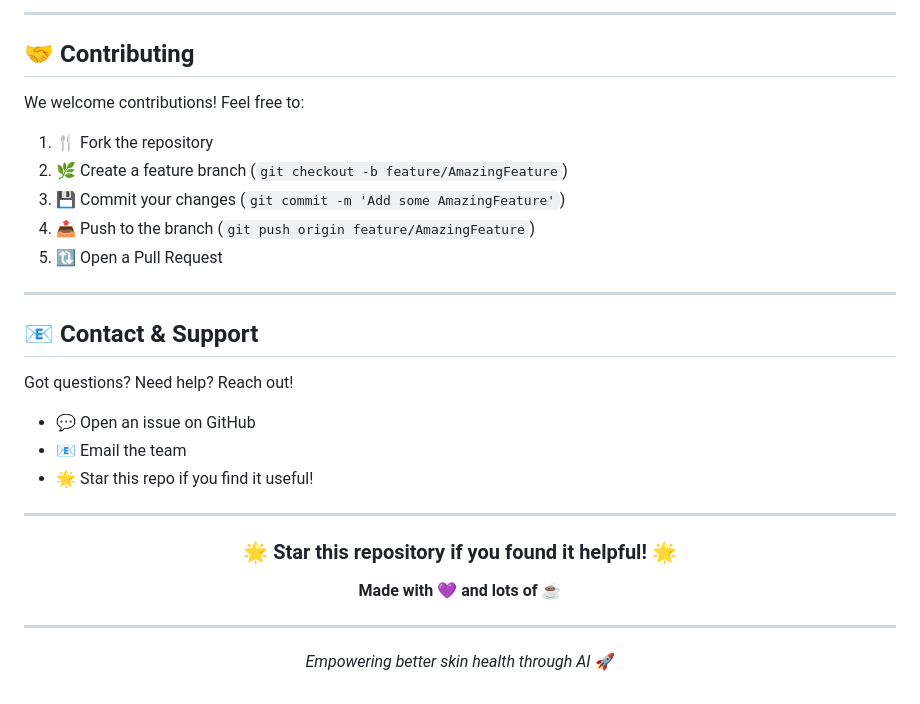
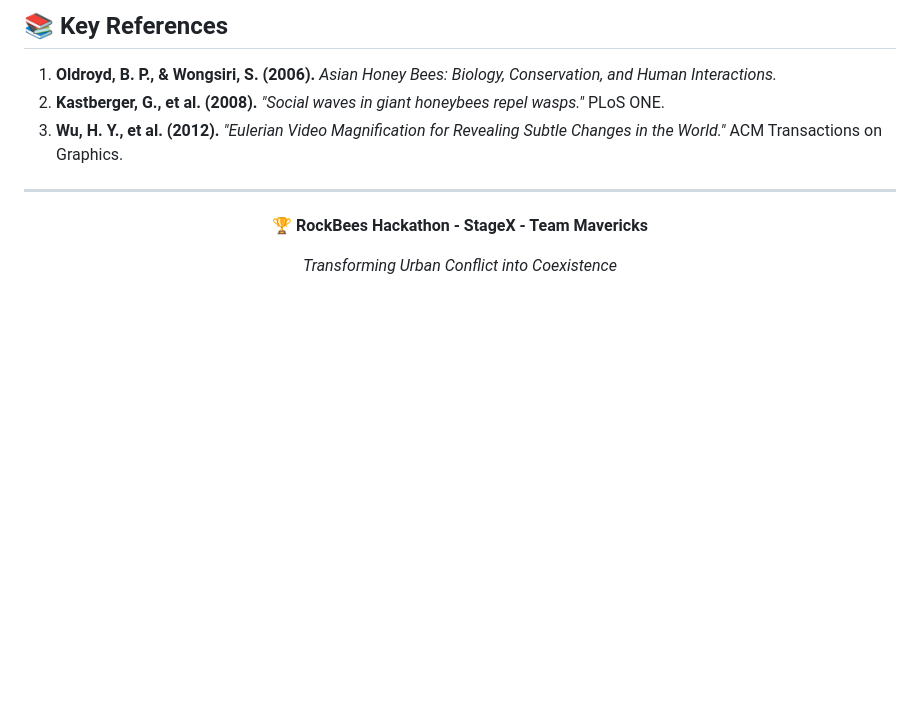
Before and after one commit to DarshanKumarM8/Mavericks-RockBees-Hackathon-StageX, a Markdown page: README.md, the part around one of its changes. GitHub-like rendering; blank space fills up the shorter version.

```diff
--- a/README.md
+++ b/README.md
@@ -184,35 +125,14 @@ This project is part of the RockBees Hackathon initiative.
----
-
-## 🤝 Contributing
-
-We welcome contributions! Feel free to:
-
-1. 🍴 Fork the repository
-2. 🌿 Create a feature branch (`git checkout -b feature/AmazingFeature`)
-3. 💾 Commit your changes (`git commit -m 'Add some AmazingFeature'`)
-4. 📤 Push to the branch (`git push origin feature/AmazingFeature`)
-5. 🔃 Open a Pull Request
-
----
-
-## 📧 Contact & Support
-
-Got questions? Need help? Reach out!
-
-- 💬 Open an issue on GitHub
-- 📧 Email the team
-- 🌟 Star this repo if you find it useful!
+## 📚 Key References
+1.  **Oldroyd, B. P., & Wongsiri, S. (2006).** *Asian Honey Bees: Biology, Conservation, and Human Interactions.*
+2.  **Kastberger, G., et al. (2008).** *"Social waves in giant honeybees repel wasps."* PLoS ONE.
+3.  **Wu, H. Y., et al. (2012).** *"Eulerian Video Magnification for Revealing Subtle Changes in the World."* ACM Transactions on Graphics.
 
 ---
 
 <div align="center">
 
-### 🌟 Star this repository if you found it helpful! 🌟
+**🏆 RockBees Hackathon - StageX - Team Mavericks**
 
-**Made with 💜 and lots of ☕**
-
----
-
-*Empowering better skin health through AI* 🚀
+*Transforming Urban Conflict into Coexistence*
 
 </div>
```
Also changed, not shown: other parts of README.md (+80 -139 lines).
